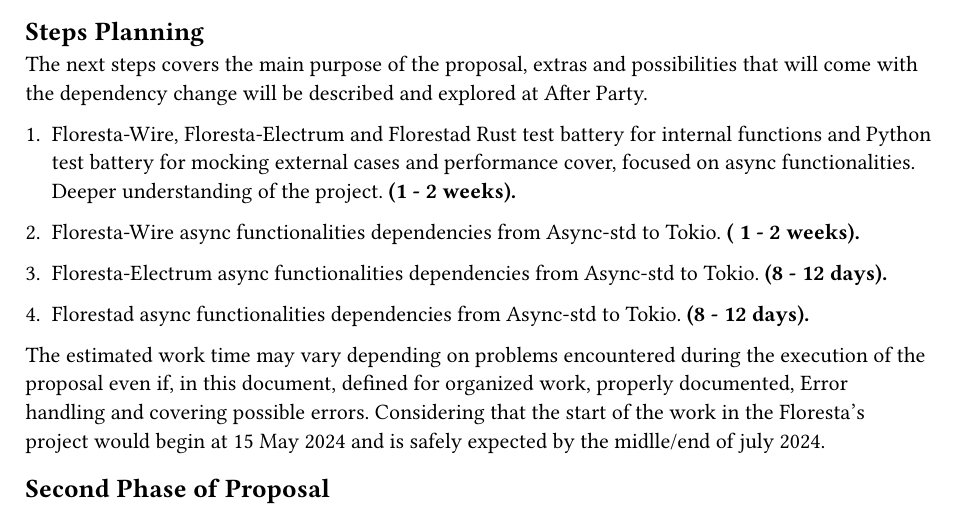
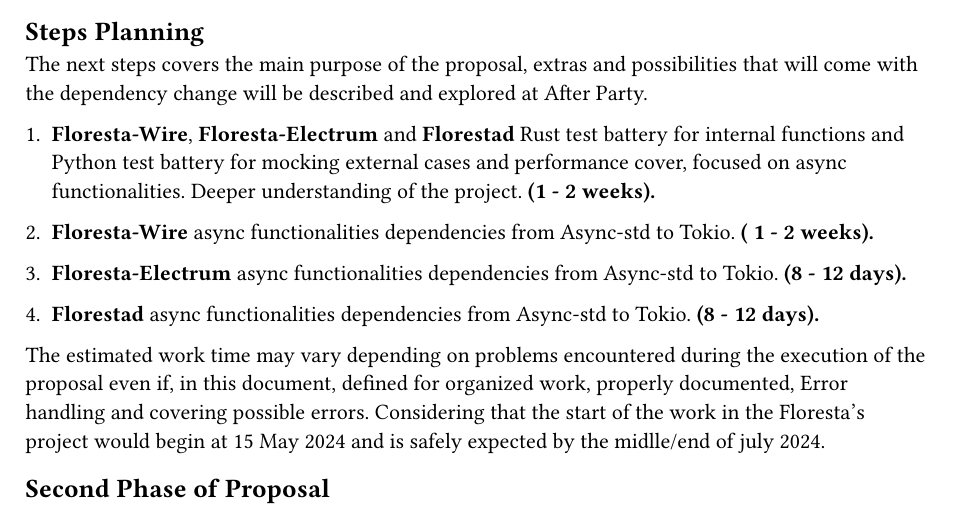
Before and after one commit to jaoleal/Sob_Proposal_Floresta, a Typst document (Sob_proposal.typ): part of page 2 of 7, cut so that both start at the same text. Compiled offline with Typst 0.15.

Commit message:
strong name for modules reference
Signed-off-by: jaoleal <jgleal@protonmail.com>

```diff
--- a/Sob_proposal.typ
+++ b/Sob_proposal.typ
@@ -69,13 +69,13 @@
 == Steps Planning <steps-planning>
 The next steps covers the main purpose of the proposal, extras and possibilities that will come with the dependency change will be described and explored at After Party.
 
-+ Floresta-Wire, Floresta-Electrum and Florestad Rust test battery for internal functions and Python test battery for mocking external cases and performance cover, focused on async functionalities. Deeper understanding of the project. #strong[\(1 - 2 weeks).]
++ #strong("Floresta-Wire"), #strong("Floresta-Electrum") and #strong("Florestad") Rust test battery for internal functions and Python test battery for mocking external cases and performance cover, focused on async functionalities. Deeper understanding of the project. #strong[\(1 - 2 weeks).]
 
-+ Floresta-Wire async functionalities dependencies from Async-std to Tokio. #strong[\( 1 - 2 weeks).]
++ #strong("Floresta-Wire") async functionalities dependencies from Async-std to Tokio. #strong[\( 1 - 2 weeks).]
 
-+ Floresta-Electrum async functionalities dependencies from Async-std to Tokio. #strong[\(8 - 12 days).]
++ #strong("Floresta-Electrum") async functionalities dependencies from Async-std to Tokio. #strong[\(8 - 12 days).]
 
-+ Florestad async functionalities dependencies from Async-std to Tokio. #strong[\(8 - 12 days).]
++ #strong("Florestad") async functionalities dependencies from Async-std to Tokio. #strong[\(8 - 12 days).]
 
 The estimated work time may vary depending on problems encountered during the execution of the proposal even if, in this document, defined for organized work, properly documented, Error handling and covering possible errors. Considering that the start of the work in the Floresta's project would begin at 15 May 2024 and is safely expected by the midlle/end of july 2024.
 
```
